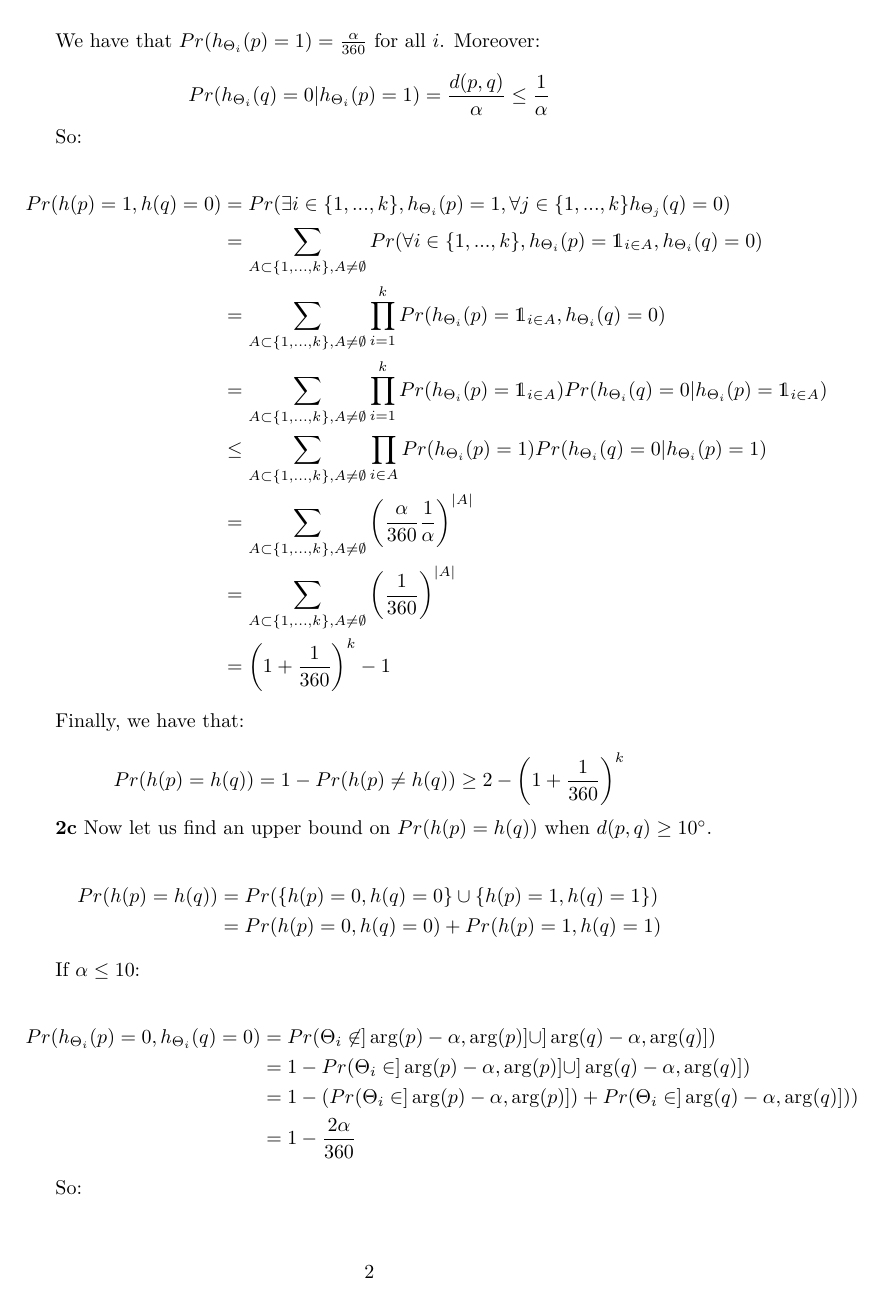
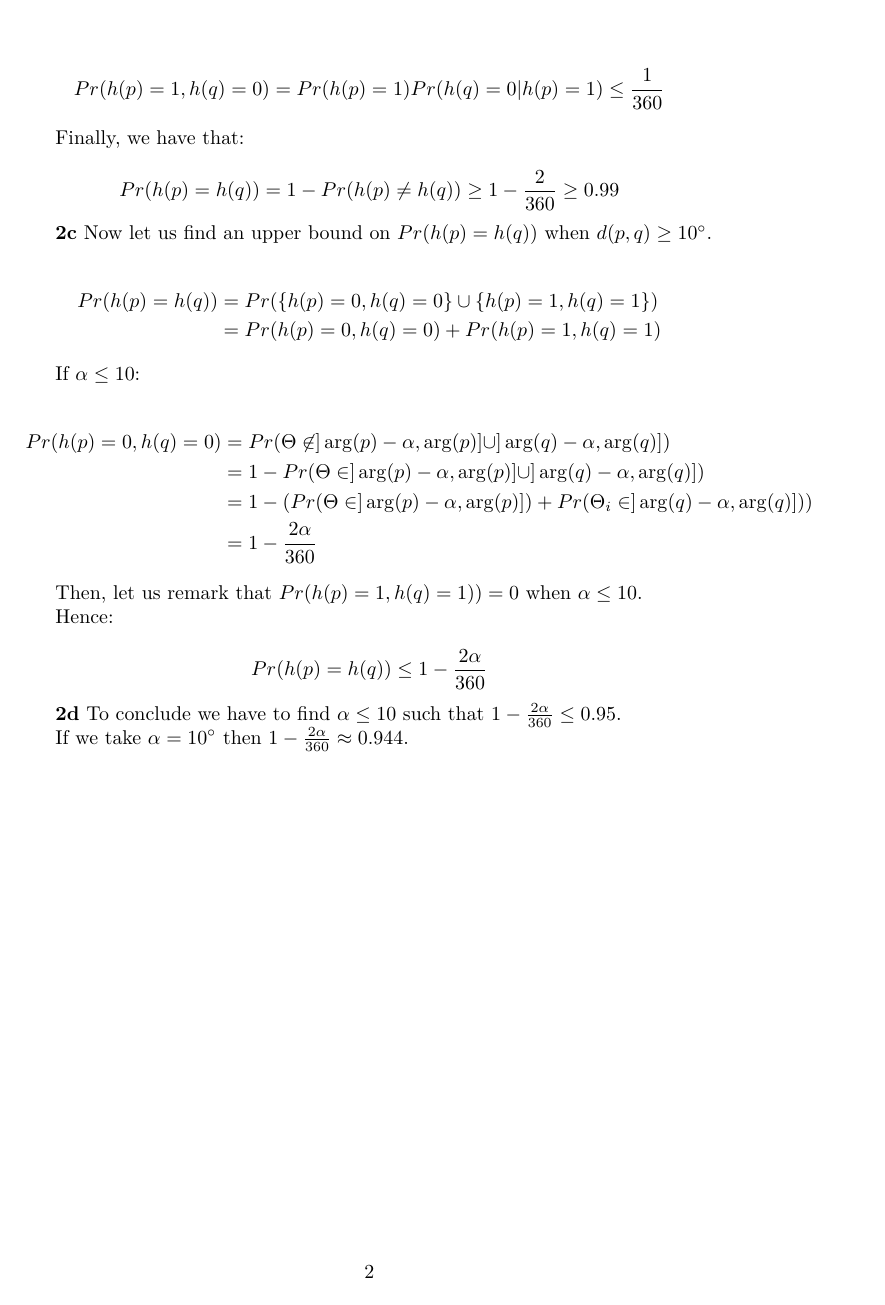
Before and after one commit to clercrobin/hw2, a LaTeX document (latex.tex): page 2 of 4 before the commit and page 2 of 2 after it. Compiled offline with pdfLaTeX.

Commit message:
Simplify everything

```diff
--- a/latex.tex
+++ b/latex.tex
@@ -69,29 +65,16 @@ Pr(h(p) \neq h(q)) & = Pr(\{h(p) = 1, h(q) = 0\} \cup \{h(p) = 0, h(q) = 1\}) \\
 & = 2 \times Pr(h(p) = 1, h(q) = 0) \\
 \end{alignat*}
 
-We have that $Pr(h_{\Theta_i}(p) = 1) = \frac{\alpha}{360}$ for all $i$. Moreover:
+We have that $Pr(h(p) = 1) = \frac{\alpha}{360}$. Moreover $Pr(h(q) = 0 | h(p) = 1) = \frac{d(p, q)}{\alpha} \leq \frac{1}{\alpha}$. So:
 
 $$
-Pr(h_{\Theta_i}(q) = 0 | h_{\Theta_i}(p) = 1) = \frac{d(p, q)}{\alpha} \leq \frac{1}{\alpha}
+Pr(h(p) = 1, h(q) = 0) = Pr(h(p) = 1)Pr(h(q) = 0 | h(p) = 1)\leq \frac{1}{360}
 $$
-
-So:
-
-\begin{alignat*}{2}
-Pr(h(p) = 1, h(q) = 0) & = Pr(\exists i \in \{1, ..., k\}, h_{\Theta_i}(p) = 1, \forall j \in \{1, ..., k\} h_{\Theta_j}(q) = 0) \\
-& = \sum_{A \subset \{1, ..., k\}, A \neq \emptyset}{Pr(\forall i \in \{1, ..., k\}, h_{\Theta_i}(p) = \mathds{1}_{i \in A}, h_{\Theta_i}(q) = 0)} \\
-& = \sum_{A \subset \{1, ..., k\}, A \neq \emptyset}{\prod_{i = 1}^k{Pr(h_{\Theta_i}(p) = \mathds{1}_{i \in A}, h_{\Theta_i}(q) = 0)}} \\
-& = \sum_{A \subset \{1, ..., k\}, A \neq \emptyset}{\prod_{i = 1}^k{Pr(h_{\Theta_i}(p) = \mathds{1}_{i \in A})Pr(h_{\Theta_i}(q) = 0 | h_{\Theta_i}(p) = \mathds{1}_{i \in A})}} \\
-& \leq \sum_{A \subset \{1, ..., k\}, A \neq \emptyset}{\prod_{i \in A}{Pr(h_{\Theta_i}(p) = 1)Pr(h_{\Theta_i}(q) = 0 | h_{\Theta_i}(p) = 1)}} \\
-& = \sum_{A \subset \{1, ..., k\}, A \neq \emptyset}{\left(\frac{\alpha}{360}\frac{1}{\alpha}\right)^{|A|}} \\
-& = \sum_{A \subset \{1, ..., k\}, A \neq \emptyset}{\left(\frac{1}{360}\right)^{|A|}} \\
-& = \left(1 + \frac{1}{360}\right)^k - 1
-\end{alignat*}
 
 Finally, we have that:
 
 $$
-Pr(h(p) = h(q)) = 1 - Pr(h(p) \neq h(q)) \geq 2 - \left(1 + \frac{1}{360}\right)^k
+Pr(h(p) = h(q)) = 1 - Pr(h(p) \neq h(q)) \geq 1 - \frac{2}{360} \geq 0.99
 $$
 
 \textbf{2c} Now let us find an upper bound on $Pr(h(p) = h(q))$ when $d(p, q) \geq 10\degree$.
@@ -104,10 +87,9 @@ Pr(h(p) = h(q)) & = Pr(\{h(p) = 0, h(q) = 0\} \cup \{h(p) = 1, h(q) = 1\}) \\
 If $\alpha \leq 10$:
 
 \begin{alignat*}{2}
-Pr(h_{\Theta_i}(p) = 0, h_{\Theta_i}(q) = 0) & = Pr(\Theta_i \not \in ]\arg(p)-\alpha, \arg(p)] \cup ]\arg(q)-\alpha, \arg(q)]) \\
-& = 1 - Pr(\Theta_i \in ]\arg(p)-\alpha, \arg(p)] \cup ]\arg(q)-\alpha, \arg(q)]) \\
-& = 1 - (Pr(\Theta_i \in ]\arg(p)-\alpha, \arg(p)]) + Pr(\Theta_i \in ]\arg(q)-\alpha, \arg(q)])) \\
+Pr(h(p) = 0, h(q) = 0) & = Pr(\Theta \not \in ]\arg(p)-\alpha, \arg(p)] \cup ]\arg(q)-\alpha, \arg(q)]) \\
+& = 1 - Pr(\Theta \in ]\arg(p)-\alpha, \arg(p)] \cup ]\arg(q)-\alpha, \arg(q)]) \\
+& = 1 - (Pr(\Theta \in ]\arg(p)-\alpha, \arg(p)]) + Pr(\Theta_i \in ]\arg(q)-\alpha, \arg(q)])) \\
 & = 1 - \frac{2\alpha}{360}
 \end{alignat*}
 
-So:
@@ -129,14 +96,11 @@ Pr(h(p) = 1, h(q) = 1) & = Pr(\exists i \neq j \in \{1, ..., k\}, h_{\Theta_i}(p
-& = \sum_{A \subsetneq \{1, ..., k\}, A \neq \emptyset}{\left(\frac{\alpha}{360}\right)^{|A|}} - \sum_{A \subsetneq \{1, ..., k\}, A \neq \emptyset}{\left(\frac{\alpha}{360}\right)^{|A|}\left(1 - \frac{\alpha}{360}\right)^{k-|A|}} \\
-& \leq \sum_{A \subset \{1, ..., k\}}{\left(\frac{\alpha}{360}\right)^{|A|}} - \sum_{A \subset \{1, ..., k\}}{\left(\frac{\alpha}{360}\right)^{|A|}\left(1 - \frac{\alpha}{360}\right)^{k-|A|}} \\
-& = \left(1 + \frac{\alpha}{360}\right)^{k} - 1
-\end{alignat*}
+Then, let us remark that $Pr(h(p) = 1, h(q) = 1)) = 0$ when $\alpha \leq 10$.
 
 Hence:
 
-$$Pr(h(p) = h(q)) \leq \left(1 - \frac{2\alpha}{360}\right)^k + \left(1 + \frac{\alpha}{360}\right)^{k} - 1
+$$
+Pr(h(p) = h(q)) \leq 1 - \frac{2\alpha}{360}
 $$
 
-\textbf{2d} To sum up, we have shown that:
+\textbf{2d} To conclude we have to find $\alpha \leq 10$ such that $1 - \frac{2\alpha}{360} \leq 0.95$.
 
-\begin{alignat*}{3}
-Pr(h(p) = h(q)) & \geq 2 - \left(1 + \frac{1}{360}\right)^k & \text{ when } d(p, q) \leq 1\degree \\
+If we take $\alpha = 10\degree$ then $1 - \frac{2\alpha}{360} \approx 0.944$.
```
Also changed, not shown: latex.tex (32 more changed lines), 1 other file.
